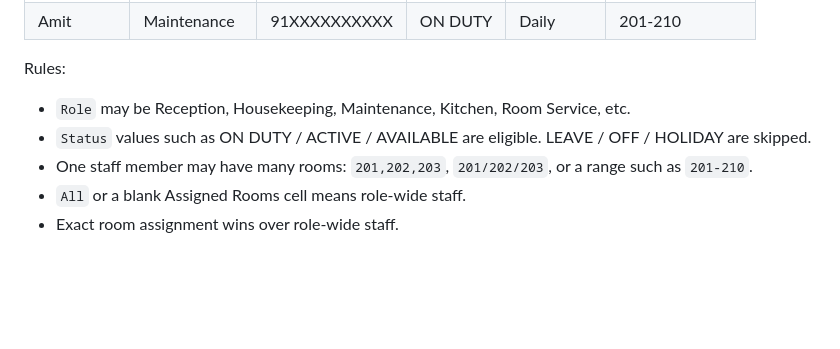
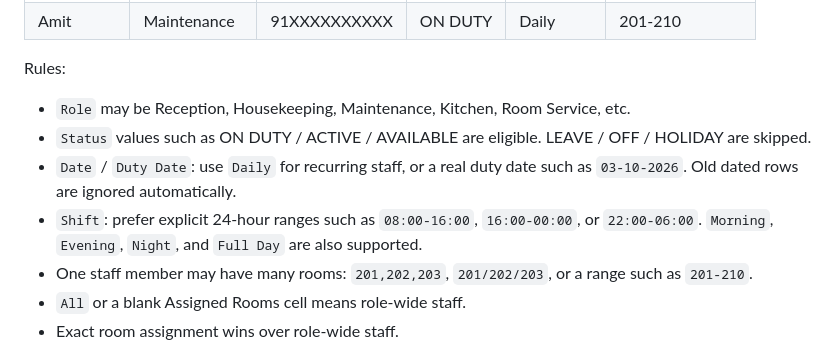
Before and after one commit to yrskaran/ganga-palace-bot, a Markdown page: CUSTOMER_DEPLOY.md, the part around the change. GitHub-like rendering; blank space fills up the shorter version.

Commit message:
Document live staff dates and shifts

```diff
--- a/CUSTOMER_DEPLOY.md
+++ b/CUSTOMER_DEPLOY.md
@@ -59,6 +59,8 @@ When the core engine improves, apply the same tested core changes to customer re
 Rules:
 - `Role` may be Reception, Housekeeping, Maintenance, Kitchen, Room Service, etc.
 - `Status` values such as ON DUTY / ACTIVE / AVAILABLE are eligible. LEAVE / OFF / HOLIDAY are skipped.
+- `Date` / `Duty Date`: use `Daily` for recurring staff, or a real duty date such as `03-10-2026`. Old dated rows are ignored automatically.
+- `Shift`: prefer explicit 24-hour ranges such as `08:00-16:00`, `16:00-00:00`, or `22:00-06:00`. `Morning`, `Evening`, `Night`, and `Full Day` are also supported.
 - One staff member may have many rooms: `201,202,203`, `201/202/203`, or a range such as `201-210`.
 - `All` or a blank Assigned Rooms cell means role-wide staff.
 - Exact room assignment wins over role-wide staff.
```
